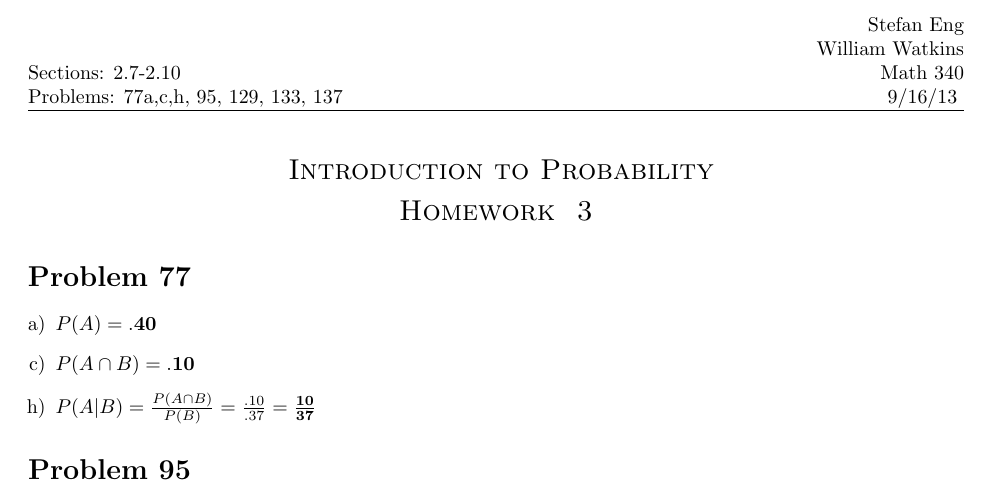
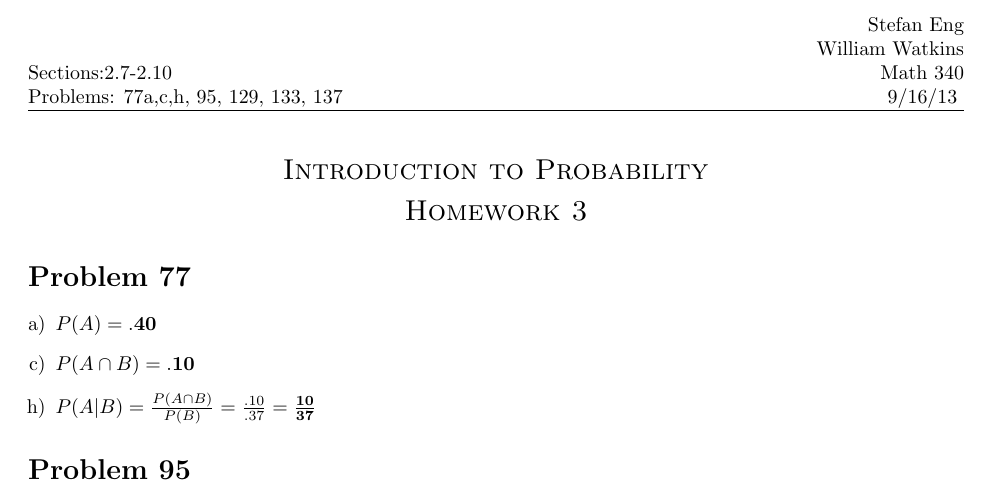
Before and after one commit to stefaneng/MATH340, a LaTeX document (week3/hw/hw_3.tex): part of the page, cut so that both start at the same text. Compiled offline with pdfLaTeX.

Commit message:
Nothing really changed

```diff
--- a/week3/hw/hw_3.tex
+++ b/week3/hw/hw_3.tex
@@ -14,60 +14,18 @@
 \usepackage{amsmath}
 \usepackage{enumerate}
 
-
-%%%%%%%%%%%%%%%%%%%%%%%%%%%%%
-%%% Information for Title %%%
-%%%%%%%%%%%%%%%%%%%%%%%%%%%%%
-
-%%% Fill this in with your own information
-
-\newcommand{\name}{
-% Enter your name here
-Stefan Eng
-}
-
-\newcommand{\professor}{
-% Professors name goes here
-William Watkins
-}
-
-\newcommand{\classcode}{
-% Class name "code" goes here. e.g, Math320
-Math 340
-}
-
-\newcommand{\classname}{
-% Class name goes here
-Introduction to Probability
-}
-
-\newcommand{\duedate}{
-  % Due date goes here
-9/16/13
-}
-
-\newcommand{\chSec}{
-  % Enter in chapter sections
-2.7-2.10
-}
-
-\newcommand{\problems}{
-  % Enter in the problem numbers we are working on
-77a,c,h, 95, 129, 133, 137
-}
-
-\newcommand{\assignment}{
-  % Enter assignment number
-3
-}
-
-%%%%%%%%%%%%%%%%%%%%%%%%%%%%%
-
-
 %%% Heading -- No need to edit %%%
 \pagestyle{fancy}
-\rhead{\name \\ \professor \\ \classcode \\ \duedate}
-\lhead{Sections:\chSec\ \\ Problems:\problems}
+\rhead{
+  Stefan Eng \\
+  William Watkins \\
+  Math 340 \\
+  9/16/13
+}
+\lhead{
+  Sections:2.7-2.10 \\
+  Problems: 77a,c,h, 95, 129, 133, 137
+}
 \cfoot{Page\ \thepage\ of\ \pageref{LastPage}}
 %%%
 
@@ -79,8 +37,8 @@ Introduction to Probability
 
 %%% Make the title %%%
 \begin{center}
-  \textsc{\Large \classname}\\[.3cm]
-  \textsc{\Large Homework \assignment}
+  \textsc{\Large Introduction to Probability}\\[.3cm]
+  \textsc{\Large Homework 3}
 \end{center}
 %%% End title %%%
 
```
